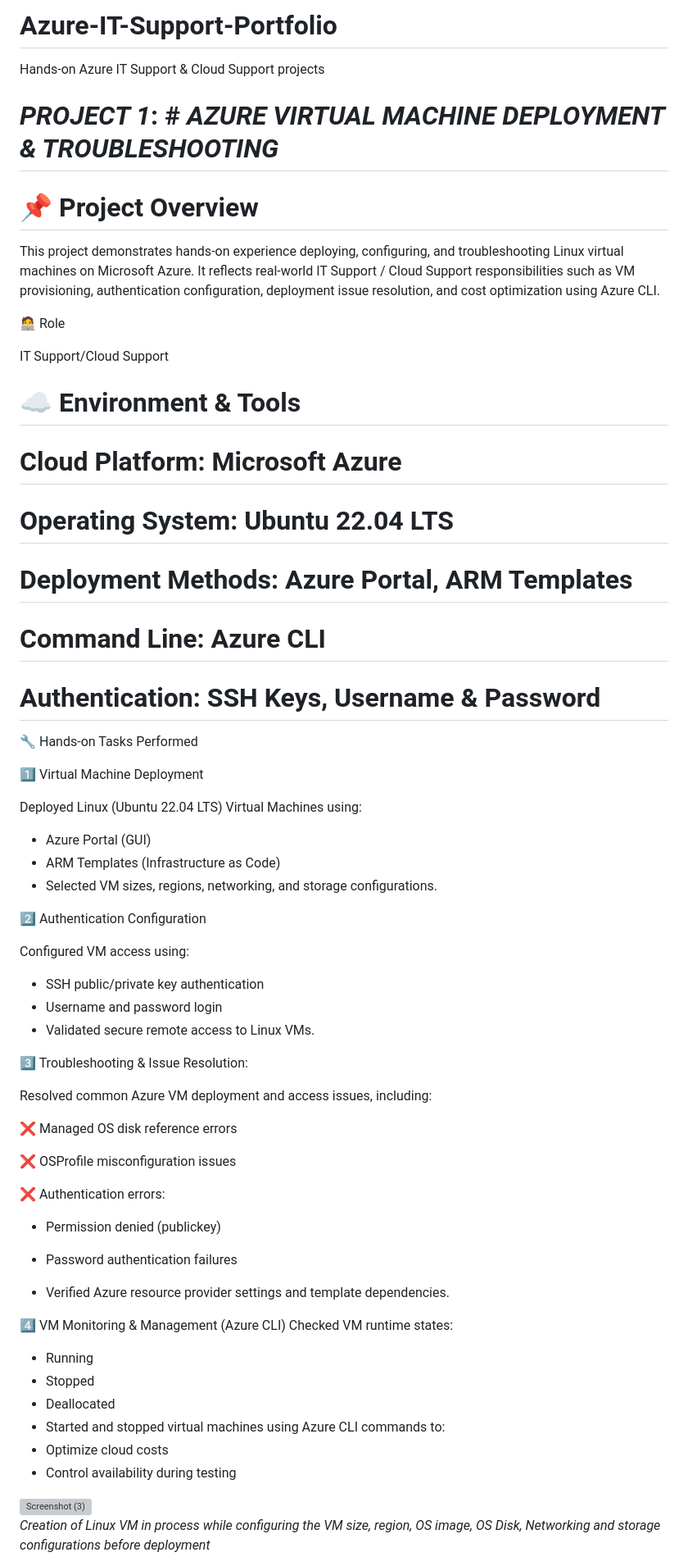
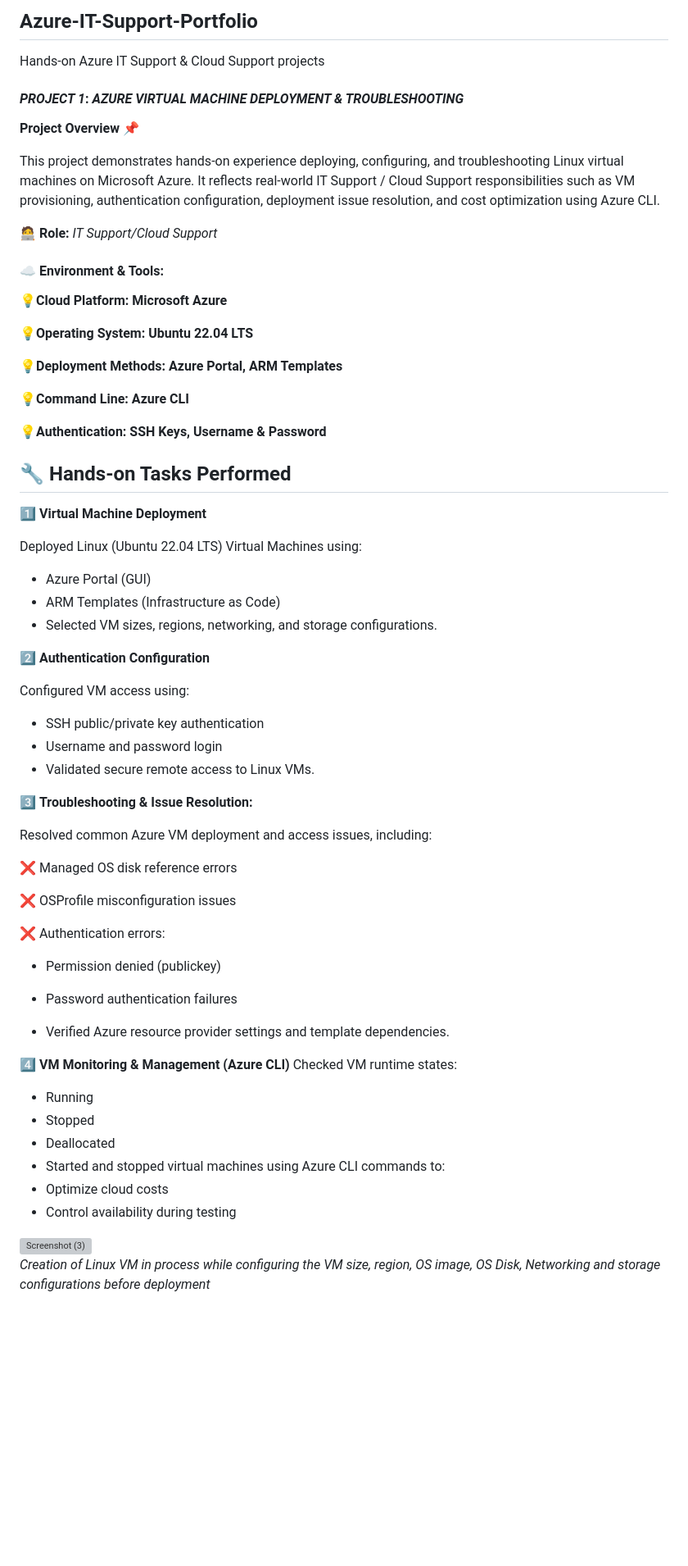
Before and after one commit to kingola9/Azure-IT-Support-Portfolio, a Markdown page: PROJECT #1.md, the part around one of its changes. Shown at 82% size. Drawn GitHub-style; blank space fills up the shorter version; grey boxes are pictures that could not be loaded.

Commit message:
Update formatting and headings in PROJECT #1.md

```diff
--- a/PROJECT #1.md
+++ b/PROJECT #1.md
@@ -1,28 +1,31 @@
-# Azure-IT-Support-Portfolio
+## Azure-IT-Support-Portfolio
 Hands-on Azure IT Support &amp; Cloud Support projects
 
-# *PROJECT 1*: # *AZURE VIRTUAL MACHINE DEPLOYMENT & TROUBLESHOOTING*
+#### *PROJECT 1*: *AZURE VIRTUAL MACHINE DEPLOYMENT & TROUBLESHOOTING*
 
-# 📌 Project Overview
+**Project Overview 📌**
 
 This project demonstrates hands-on experience deploying, configuring, and troubleshooting Linux virtual machines on Microsoft Azure.
 It reflects real-world IT Support / Cloud Support responsibilities such as VM provisioning, authentication configuration, deployment issue resolution, and cost optimization using Azure CLI.
 
-🧑‍💻 Role
+🧑‍💻 **Role:**
+_IT Support/Cloud Support_
 
-IT Support/Cloud Support
+#### ☁️  Environment & Tools:
 
-# ☁️  Environment & Tools
+💡**Cloud Platform: Microsoft Azure**
 
-# Cloud Platform: Microsoft Azure
-# Operating System: Ubuntu 22.04 LTS
-# Deployment Methods: Azure Portal, ARM Templates
-# Command Line: Azure CLI
-# Authentication: SSH Keys, Username & Password
+💡**Operating System: Ubuntu 22.04 LTS**
 
-🔧 Hands-on Tasks Performed
+💡**Deployment Methods: Azure Portal, ARM Templates**
 
-1️⃣ Virtual Machine Deployment
+💡**Command Line: Azure CLI**
+
+💡**Authentication: SSH Keys, Username & Password**
+
+## 🔧 Hands-on Tasks Performed
+
+1️⃣ **Virtual Machine Deployment**
 
 Deployed Linux (Ubuntu 22.04 LTS) Virtual Machines using:
 * Azure Portal (GUI)
@@ -30,14 +33,14 @@ Deployed Linux (Ubuntu 22.04 LTS) Virtual Machines using:
 * Selected VM sizes, regions, networking, and storage configurations.
 
 
-2️⃣ Authentication Configuration
+2️⃣ **Authentication Configuration**
 
 Configured VM access using:
 * SSH public/private key authentication
 * Username and password login
 * Validated secure remote access to Linux VMs.
 
-3️⃣ Troubleshooting & Issue Resolution:
+3️⃣ **Troubleshooting & Issue Resolution:**
 
 Resolved common Azure VM deployment and access issues, including:
 
@@ -53,7 +56,7 @@ Resolved common Azure VM deployment and access issues, including:
 
 * Verified Azure resource provider settings and template dependencies.
 
-4️⃣ VM Monitoring & Management (Azure CLI)
+4️⃣ **VM Monitoring & Management (Azure CLI)**
 Checked VM runtime states:
 * Running
 * Stopped
```
Also changed, not shown: other parts of PROJECT #1.md (+13 -13 lines).
